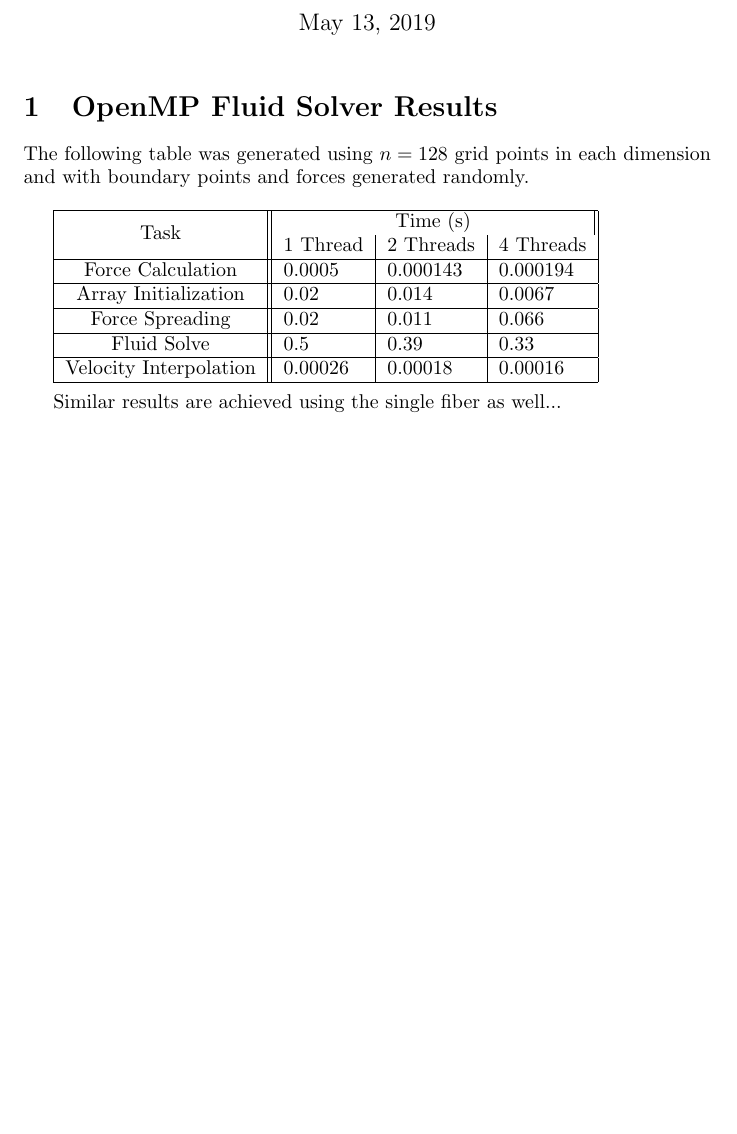
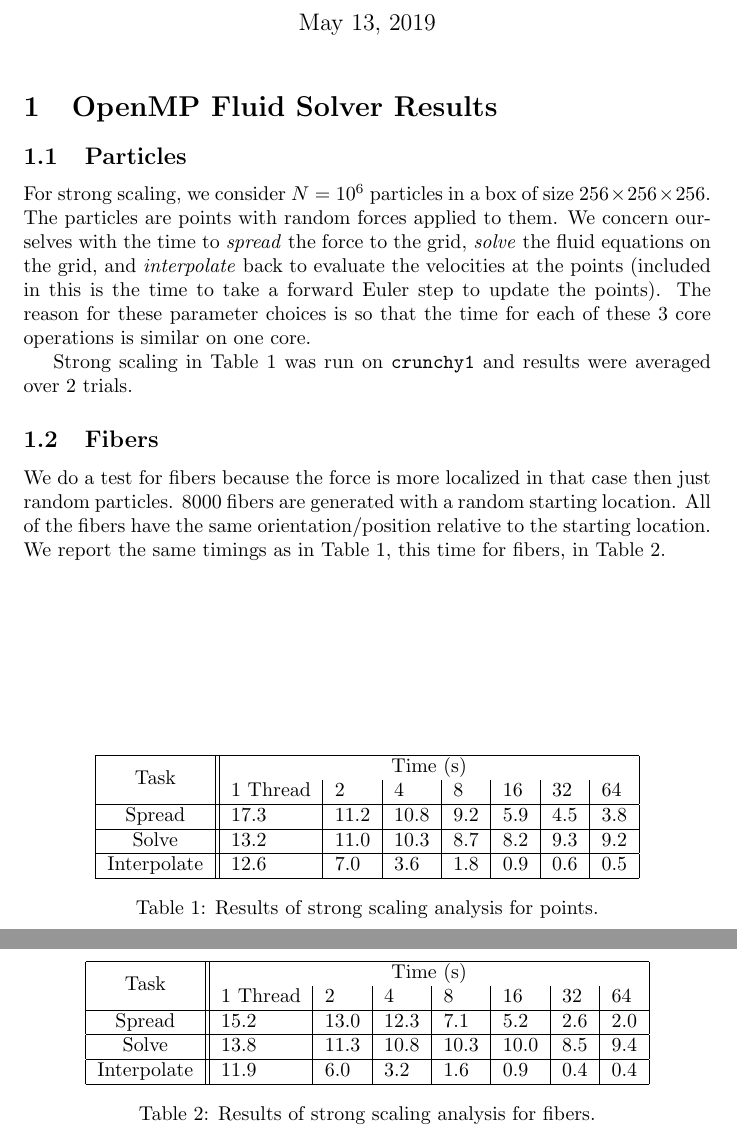
Before and after one commit to onehalfatsquared/ibmP, a LaTeX document (Results/summary.tex): part of the page before the commit and two parts of pages 1 and 2 of 2 after it, the two joined at a grey line, cut so that both start at the same text, the shorter picture padded with empty space. Compiled offline with pdfLaTeX.

Commit message:
Strong scaling pts & fibers

```diff
--- a/Results/summary.tex
+++ b/Results/summary.tex
@@ -8,21 +8,41 @@
 
 \section{OpenMP Fluid Solver Results}
 
-The following table was generated using $n=128$ grid points in each dimension and with boundary points and forces generated randomly.\\
+\subsection{Particles}
+For strong scaling, we consider $N=10^6$ particles in a box of size $256 \times 256 \times 256$. The particles are points with random forces applied to them. We concern ourselves with the time to \textit{spread} the force to the grid, \textit{solve} the fluid equations on the grid, and \textit{interpolate} back to evaluate the velocities at the points (included in this is the time to take a forward Euler step to update the points). The reason for these parameter choices is so that the time for each of these 3 core operations is similar on one core.
 
-\begin{tabular}{|c||l|l|l|}
+Strong scaling in Table \ref{tab:ptsc} was run on \texttt{crunchy1} and results were averaged over 2 trials.
+
+\begin{table}
+\centering
+\begin{tabular}{|c||l|l|l|l|l|l|l|}
 	\hline
 	\multirow{2}{*}{Task}
-	& \multicolumn{3}{c||}{Time (s)}  \\
-	& 1 Thread & 2 Threads & 4 Threads  \\  \hline
-	Force Calculation & 0.0005 & 0.000143 & 0.000194  \\      \hline
-	Array Initialization & 0.02 & 0.014 & 0.0067  \\      \hline
-	Force Spreading & 0.02 & 0.011 & 0.066 \\ \hline
-	Fluid Solve & 0.5 & 0.39 & 0.33 \\ \hline
-	Velocity Interpolation & 0.00026& 0.00018& 0.00016\\ \hline
+	& \multicolumn{7}{c|}{Time (s)}  \\
+	& 1 Thread & 2 & 4 & 8 & 16 & 32 & 64 \\  \hline
+	Spread & 17.3 & 11.2 & 10.8 &9.2 &  5.9 & 4.5 & 3.8\\      \hline
+	Solve & 13.2 & 11.0  & 10.3 & 8.7 & 8.2  & 9.3 & 9.2\\      \hline
+	Interpolate & 12.6 & 7.0 & 3.6 & 1.8 & 0.9 & 0.6 & 0.5\\  \hline
 \end{tabular}
-\\
+\caption{Results of strong scaling analysis for points.}
+\label{tab:ptsc}
+\end{table}
 
-Similar results are achieved using the single fiber as well...
+\subsection{Fibers}
+We do a test for fibers because the force is more localized in that case then just random particles. 8000 fibers are generated with a random starting location. All of the fibers have the same orientation/position relative to the starting location. We report the same timings as in Table \ref{tab:ptsc}, this time for fibers, in Table \ref{tab:fibsc}.
+\begin{table}
+\centering
+\begin{tabular}{|c||l|l|l|l|l|l|l|}
+	\hline
+	\multirow{2}{*}{Task}
+	& \multicolumn{7}{c|}{Time (s)}  \\
+	& 1 Thread & 2 & 4 & 8 & 16 & 32 & 64\\  \hline
+	Spread & 15.2 & 13.0 & 12.3  & 7.1 & 5.2 & 2.6 & 2.0\\      \hline
+	Solve & 13.8 & 11.3  & 10.8  & 10.3 & 10.0 & 8.5 & 9.4\\      \hline
+	Interpolate & 11.9 & 6.0 & 3.2 & 1.6 & 0.9 & 0.4 & 0.4\\  \hline
+\end{tabular}
+\caption{Results of strong scaling analysis for fibers.}
+\label{tab:fibsc}
+\end{table}
 
 \end{document}
```
